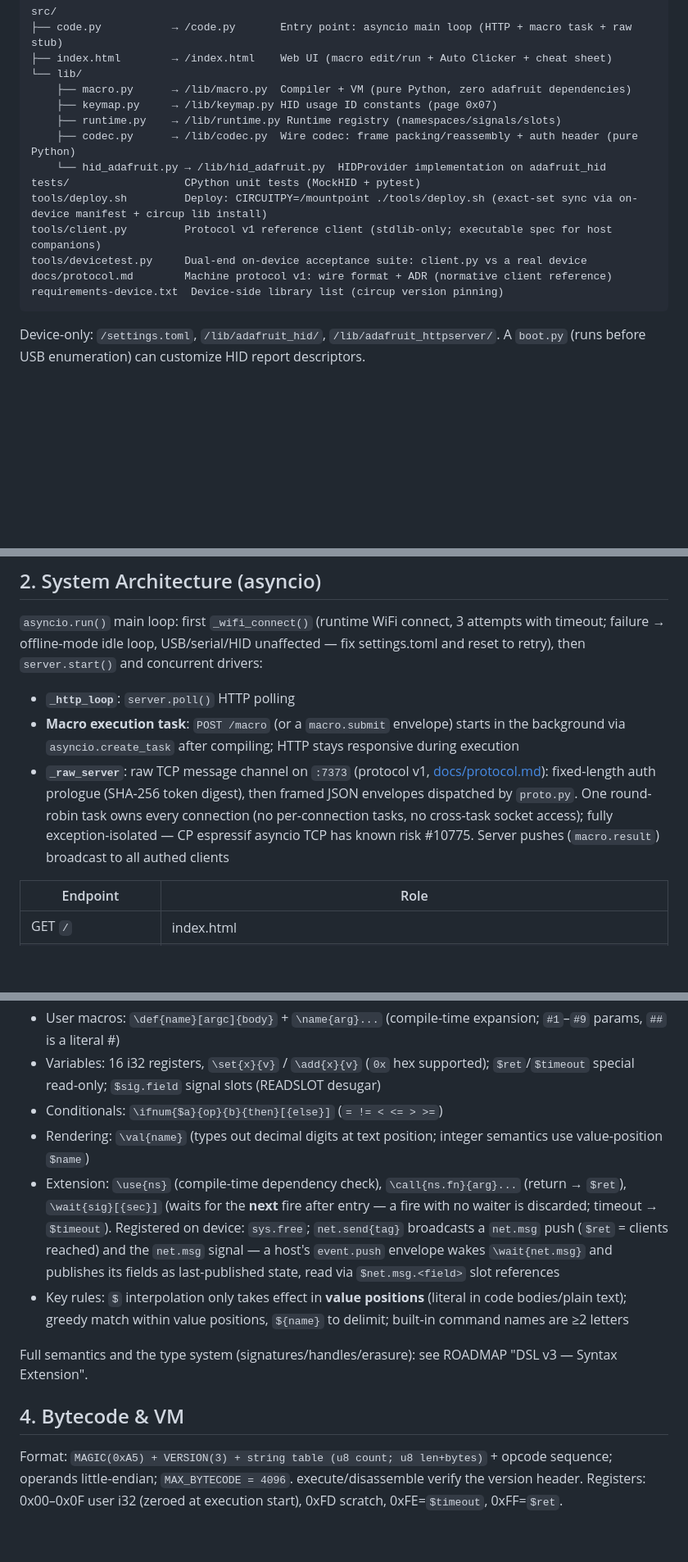
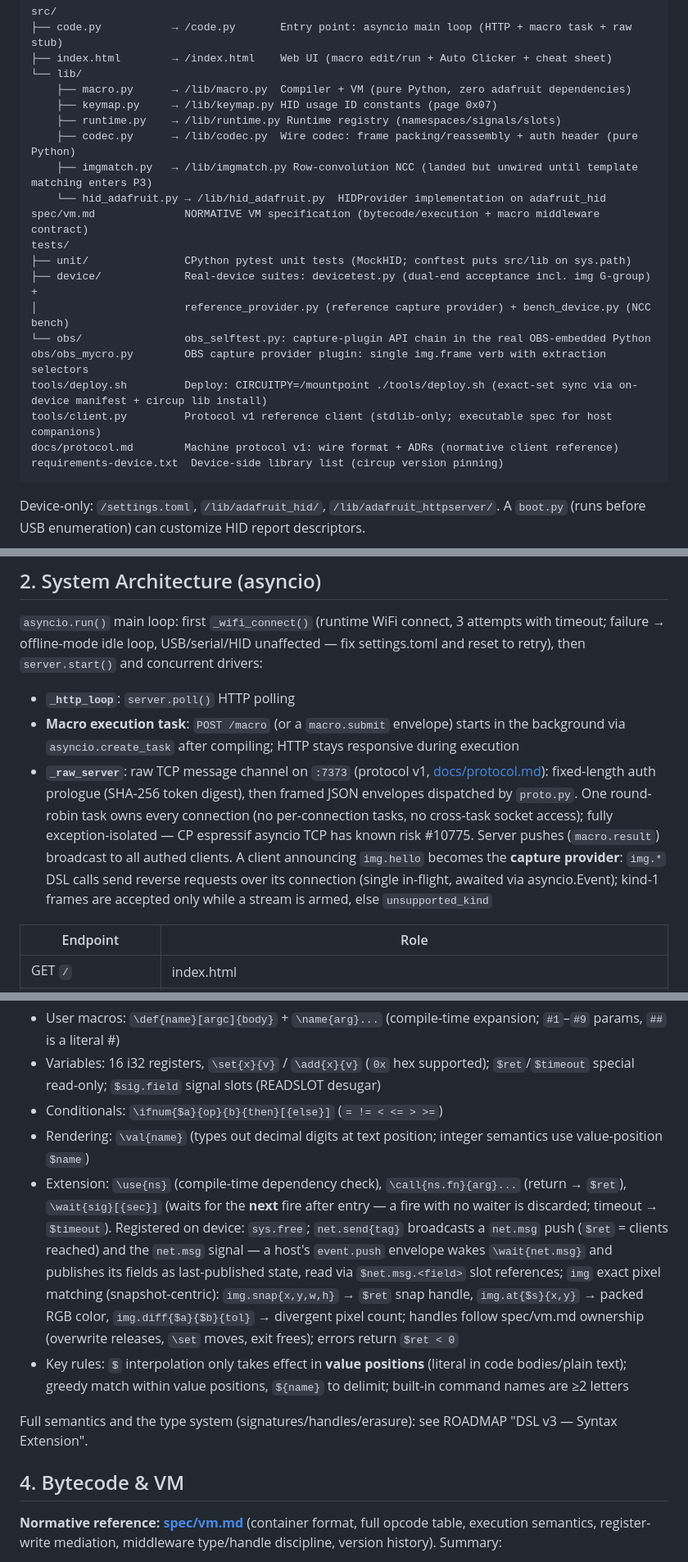
Before and after one commit to pnck/mycro, a Markdown page: AGENTS.md, 3 parts joined by grey strips. Shown at 82% size. Drawn GitHub-style; blank space fills up the shorter version.

````diff
--- a/AGENTS.md
+++ b/AGENTS.md
@@ -15,12 +15,18 @@ src/
     ├── keymap.py     → /lib/keymap.py HID usage ID constants (page 0x07)
     ├── runtime.py    → /lib/runtime.py Runtime registry (namespaces/signals/slots)
     ├── codec.py      → /lib/codec.py  Wire codec: frame packing/reassembly + auth header (pure Python)
+    ├── imgmatch.py   → /lib/imgmatch.py Row-convolution NCC (landed but unwired until template matching enters P3)
     └── hid_adafruit.py → /lib/hid_adafruit.py  HIDProvider implementation on adafruit_hid
-tests/                  CPython unit tests (MockHID + pytest)
+spec/vm.md              NORMATIVE VM specification (bytecode/execution + macro middleware contract)
+tests/
+├── unit/               CPython pytest unit tests (MockHID; conftest puts src/lib on sys.path)
+├── device/             Real-device suites: devicetest.py (dual-end acceptance incl. img G-group) +
+│                       reference_provider.py (reference capture provider) + bench_device.py (NCC bench)
+└── obs/                obs_selftest.py: capture-plugin API chain in the real OBS-embedded Python
+obs/obs_mycro.py        OBS capture provider plugin: single img.frame verb with extraction selectors
 tools/deploy.sh         Deploy: CIRCUITPY=/mountpoint ./tools/deploy.sh (exact-set sync via on-device manifest + circup lib install)
 tools/client.py         Protocol v1 reference client (stdlib-only; executable spec for host companions)
-tools/devicetest.py     Dual-end on-device acceptance suite: client.py vs a real device
-docs/protocol.md        Machine protocol v1: wire format + ADR (normative client reference)
+docs/protocol.md        Machine protocol v1: wire format + ADRs (normative client reference)
 requirements-device.txt  Device-side library list (circup version pinning)
 ```
 
@@ -37,7 +43,7 @@ Device-only: `/settings.toml`, `/lib/adafruit_hid/`, `/lib/adafruit_httpserver/`
 `asyncio.run()` main loop: first `_wifi_connect()` (runtime WiFi connect, 3 attempts with timeout; failure → offline-mode idle loop, USB/serial/HID unaffected — fix settings.toml and reset to retry), then `server.start()` and concurrent drivers:
 - **`_http_loop`**: `server.poll()` HTTP polling
 - **Macro execution task**: `POST /macro` (or a `macro.submit` envelope) starts in the background via `asyncio.create_task` after compiling; HTTP stays responsive during execution
-- **`_raw_server`**: raw TCP message channel on `:7373` (protocol v1, [docs/protocol.md](docs/protocol.md)): fixed-length auth prologue (SHA-256 token digest), then framed JSON envelopes dispatched by `proto.py`. One round-robin task owns every connection (no per-connection tasks, no cross-task socket access); fully exception-isolated — CP espressif asyncio TCP has known risk #10775. Server pushes (`macro.result`) broadcast to all authed clients
+- **`_raw_server`**: raw TCP message channel on `:7373` (protocol v1, [docs/protocol.md](docs/protocol.md)): fixed-length auth prologue (SHA-256 token digest), then framed JSON envelopes dispatched by `proto.py`. One round-robin task owns every connection (no per-connection tasks, no cross-task socket access); fully exception-isolated — CP espressif asyncio TCP has known risk #10775. Server pushes (`macro.result`) broadcast to all authed clients. A client announcing `img.hello` becomes the **capture provider**: `img.*` DSL calls send reverse requests over its connection (single in-flight, awaited via asyncio.Event); kind-1 frames are accepted only while a stream is armed, else `unsupported_kind`
 
 | Endpoint | Role |
 |---|---|
@@ -59,12 +65,12 @@ Device-only: `/settings.toml`, `/lib/adafruit_hid/`, `/lib/adafruit_httpserver/`
 - Variables: 16 i32 registers, `\set{x}{v}` / `\add{x}{v}` (`0x` hex supported); `$ret`/`$timeout` special read-only; `$sig.field` signal slots (READSLOT desugar)
 - Conditionals: `\ifnum{$a}{op}{b}{then}[{else}]` (`= != < <= > >=`)
 - Rendering: `\val{name}` (types out decimal digits at text position; integer semantics use value-position `$name`)
-- Extension: `\use{ns}` (compile-time dependency check), `\call{ns.fn}{arg}...` (return → `$ret`), `\wait{sig}[{sec}]` (waits for the **next** fire after entry — a fire with no waiter is discarded; timeout → `$timeout`). Registered on device: `sys.free`; `net.send{tag}` broadcasts a `net.msg` push (`$ret` = clients reached) and the `net.msg` signal — a host's `event.push` envelope wakes `\wait{net.msg}` and publishes its fields as last-published state, read via `$net.msg.<field>` slot references
+- Extension: `\use{ns}` (compile-time dependency check), `\call{ns.fn}{arg}...` (return → `$ret`), `\wait{sig}[{sec}]` (waits for the **next** fire after entry — a fire with no waiter is discarded; timeout → `$timeout`). Registered on device: `sys.free`; `net.send{tag}` broadcasts a `net.msg` push (`$ret` = clients reached) and the `net.msg` signal — a host's `event.push` envelope wakes `\wait{net.msg}` and publishes its fields as last-published state, read via `$net.msg.<field>` slot references; `img` exact pixel matching (snapshot-centric): `img.snap{x,y,w,h}` → `$ret` snap handle, `img.at{$s}{x,y}` → packed RGB color, `img.diff{$a}{$b}{tol}` → divergent pixel count; handles follow spec/vm.md ownership (overwrite releases, `\set` moves, exit frees); errors return `$ret < 0`
 - Key rules: `$` interpolation only takes effect in **value positions** (literal in code bodies/plain text); greedy match within value positions, `${name}` to delimit; built-in command names are ≥2 letters
 
 Full semantics and the type system (signatures/handles/erasure): see ROADMAP "DSL v3 — Syntax Extension".
 
 ## 4. Bytecode & VM
 
-Format: `MAGIC(0xA5) + VERSION(3) + string table (u8 count; u8 len+bytes)` + opcode sequence; operands little-endian; `MAX_BYTECODE = 4096`. execute/disassemble verify the version header. Registers: 0x00–0x0F user i32 (zeroed at execution start), 0xFD scratch, 0xFE=`$timeout`, 0xFF=`$ret`.
+**Normative reference: [spec/vm.md](spec/vm.md)** (container format, full opcode table, execution semantics, register-write mediation, middleware type/handle discipline, version history). Summary:
 
````
Also changed, not shown: other parts of AGENTS.md (+4 -25 lines), ROADMAP.md (+8 -10 lines), docs/protocol.md (+34 -24 lines).
